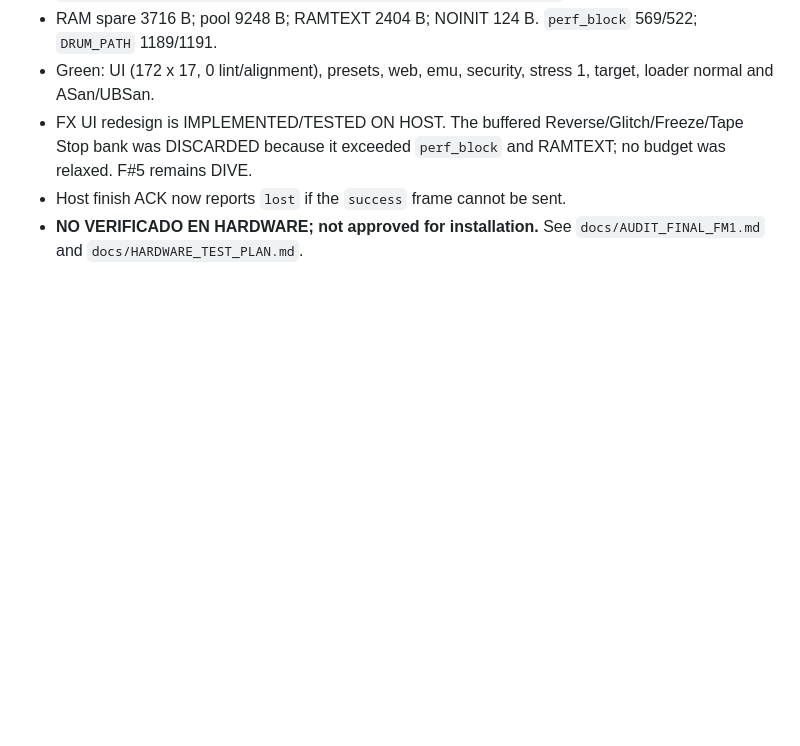
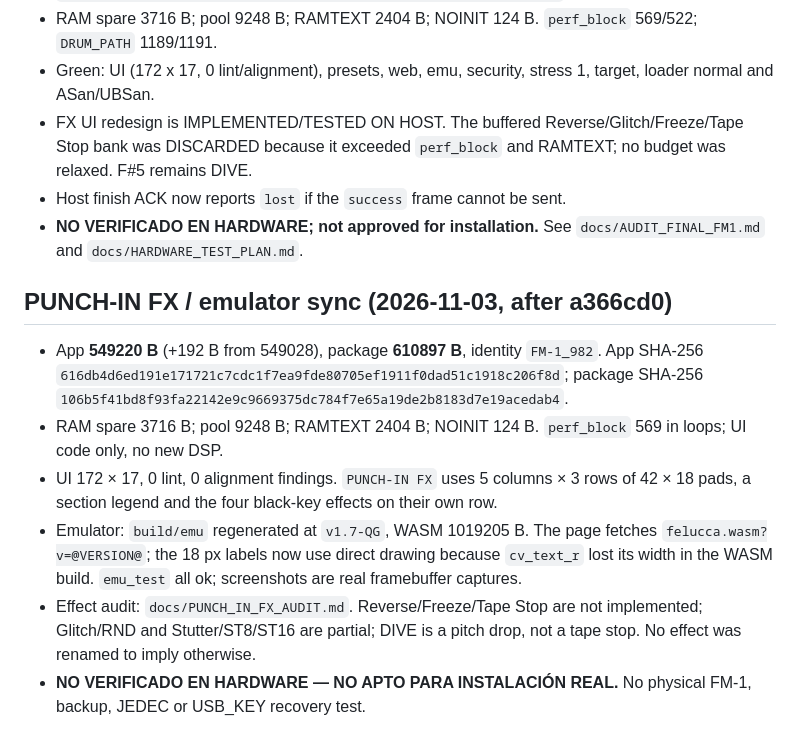
Before and after one commit to Guillel51/Quantum-GammaWave, a Markdown page: docs/SYNC_1.7.md, the part around the change. Drawn GitHub-style; blank space fills up the shorter version.

```diff
--- a/docs/SYNC_1.7.md
+++ b/docs/SYNC_1.7.md
@@ -85,3 +85,21 @@
 - Host finish ACK now reports `lost` if the `success` frame cannot be sent.
 - **NO VERIFICADO EN HARDWARE; not approved for installation.** See `docs/AUDIT_FINAL_FM1.md` and
   `docs/HARDWARE_TEST_PLAN.md`.
+
+## PUNCH-IN FX / emulator sync (2026-11-03, after a366cd0)
+
+- App **549220 B** (+192 B from 549028), package **610897 B**, identity `FM-1_982`. App SHA-256
+  `616db4d6ed191e171721c7cdc1f7ea9fde80705ef1911f0dad51c1918c206f8d`; package SHA-256
+  `106b5f41bd8f93fa22142e9c9669375dc784f7e65a19de2b8183d7e19acedab4`.
+- RAM spare 3716 B; pool 9248 B; RAMTEXT 2404 B; NOINIT 124 B. `perf_block` 569 in loops; UI code only,
+  no new DSP.
+- UI 172 × 17, 0 lint, 0 alignment findings. `PUNCH-IN FX` uses 5 columns × 3 rows of 42 × 18 pads, a
+  section legend and the four black-key effects on their own row.
+- Emulator: `build/emu` regenerated at `v1.7-QG`, WASM 1019205 B. The page fetches
+  `felucca.wasm?v=@VERSION@`; the 18 px labels now use direct drawing because `cv_text_r` lost its width
+  in the WASM build. `emu_test` all ok; screenshots are real framebuffer captures.
+- Effect audit: `docs/PUNCH_IN_FX_AUDIT.md`. Reverse/Freeze/Tape Stop are not implemented; Glitch/RND and
+  Stutter/ST8/ST16 are partial; DIVE is a pitch drop, not a tape stop. No effect was renamed to imply
+  otherwise.
+- **NO VERIFICADO EN HARDWARE — NO APTO PARA INSTALACIÓN REAL.** No physical FM-1, backup, JEDEC or
+  USB_KEY recovery test.
```
Also changed, not shown: CHANGELOG.md (+16 -0 lines), docs/AUDIT_FINAL_FM1.md (+11 -0 lines), docs/PUNCH_IN_FX_AUDIT.md (added, +127 -0 lines), artifacts/emulator-fx-zoom.png (added), artifacts/emulator-home.png (added), artifacts/emulator-punch-in-fx.png (added), artifacts/firmware-home-mini-knobs.png (added), artifacts/firmware-home.png (added), artifacts/firmware-punch-in-fx.png (added), 2 other files.
